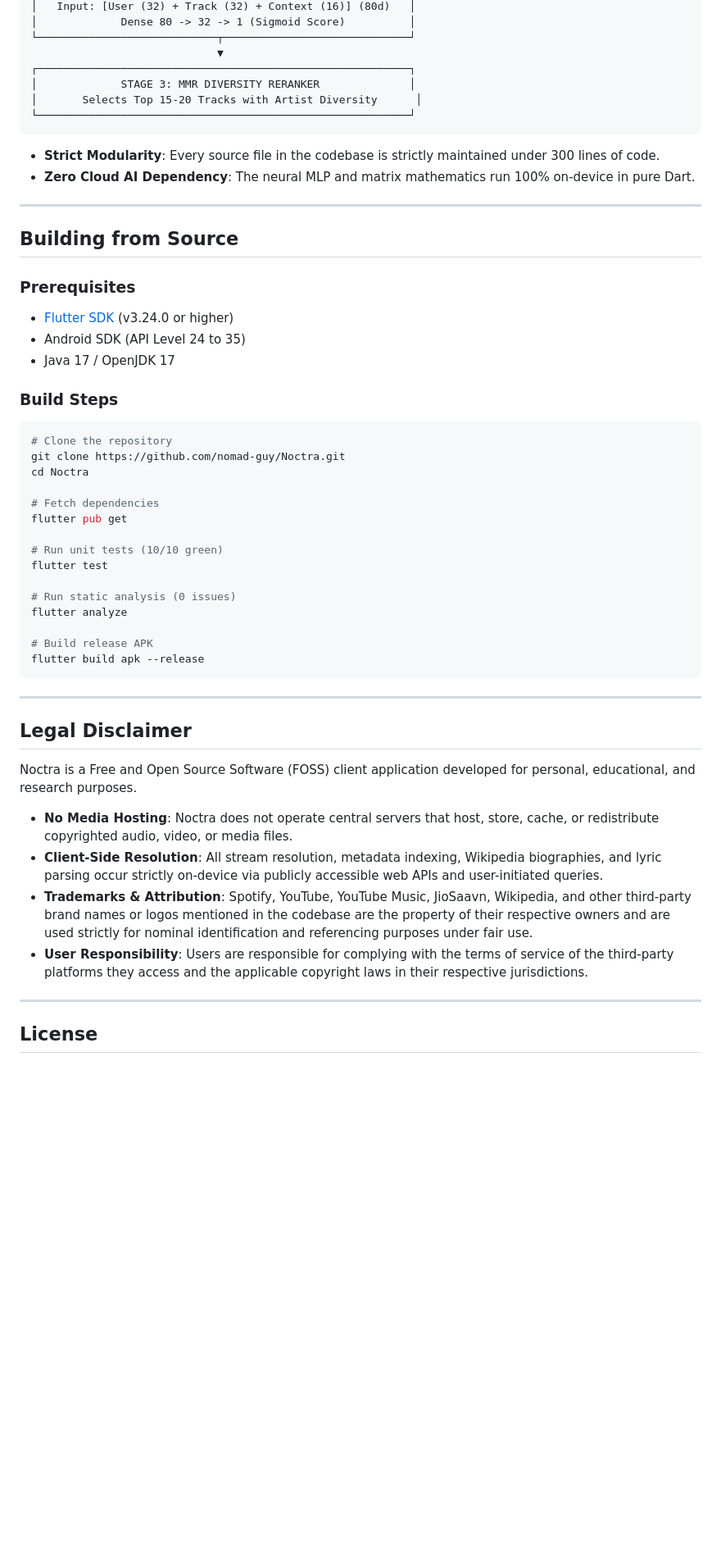
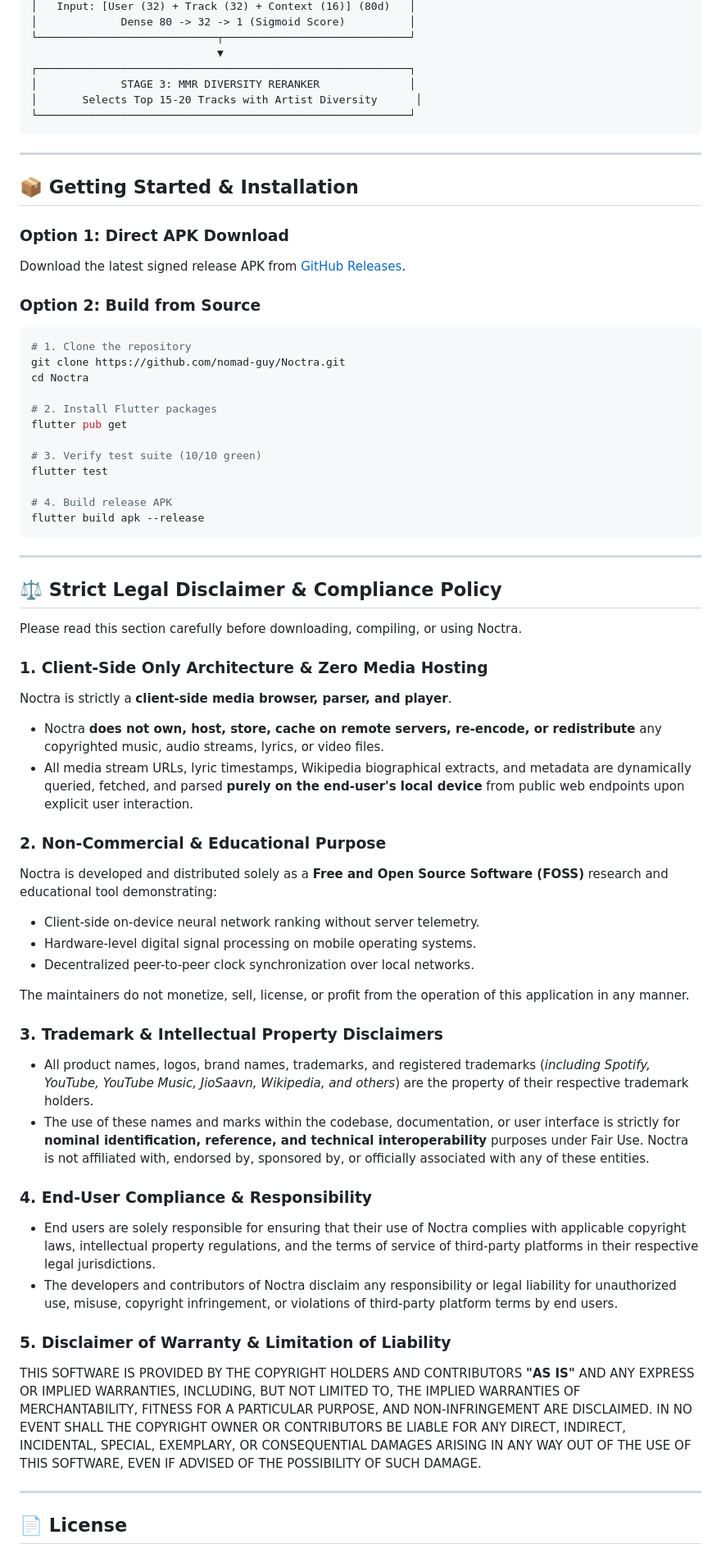
Before and after one commit to nomad-guy/Noctra, a Markdown page: README.md, the part around one of its changes. Shown at 82% size. GitHub-like rendering; blank space fills up the shorter version.

````diff
--- a/README.md
+++ b/README.md
@@ -73,49 +86,60 @@
 └──────────────────────────────────────────────────────────┘
 ```
 
-- **Strict Modularity**: Every source file in the codebase is strictly maintained under 300 lines of code.
-- **Zero Cloud AI Dependency**: The neural MLP and matrix mathematics run 100% on-device in pure Dart.
-
 ---
 
-## Building from Source
+## 📦 Getting Started & Installation
 
-### Prerequisites
-- [Flutter SDK](https://flutter.dev) (v3.24.0 or higher)
-- Android SDK (API Level 24 to 35)
-- Java 17 / OpenJDK 17
+### Option 1: Direct APK Download
+Download the latest signed release APK from [GitHub Releases](https://github.com/nomad-guy/Noctra/releases/latest).
 
-### Build Steps
+### Option 2: Build from Source
 ```bash
-# Clone the repository
+# 1. Clone the repository
 git clone https://github.com/nomad-guy/Noctra.git
 cd Noctra
 
-# Fetch dependencies
+# 2. Install Flutter packages
 flutter pub get
 
-# Run unit tests (10/10 green)
+# 3. Verify test suite (10/10 green)
 flutter test
 
-# Run static analysis (0 issues)
-flutter analyze
-
-# Build release APK
+# 4. Build release APK
 flutter build apk --release
 ```
 
 ---
 
-## Legal Disclaimer
+## ⚖️ Strict Legal Disclaimer & Compliance Policy
 
-Noctra is a Free and Open Source Software (FOSS) client application developed for personal, educational, and research purposes.
+Please read this section carefully before downloading, compiling, or using Noctra.
 
-- **No Media Hosting**: Noctra does not operate central servers that host, store, cache, or redistribute copyrighted audio, video, or media files.
-- **Client-Side Resolution**: All stream resolution, metadata indexing, Wikipedia biographies, and lyric parsing occur strictly on-device via publicly accessible web APIs and user-initiated queries.
-- **Trademarks & Attribution**: Spotify, YouTube, YouTube Music, JioSaavn, Wikipedia, and other third-party brand names or logos mentioned in the codebase are the property of their respective owners and are used strictly for nominal identification and referencing purposes under fair use.
-- **User Responsibility**: Users are responsible for complying with the terms of service of the third-party platforms they access and the applicable copyright laws in their respective jurisdictions.
+### 1. Client-Side Only Architecture & Zero Media Hosting
+Noctra is strictly a **client-side media browser, parser, and player**.
+- Noctra **does not own, host, store, cache on remote servers, re-encode, or redistribute** any copyrighted music, audio streams, lyrics, or video files.
+- All media stream URLs, lyric timestamps, Wikipedia biographical extracts, and metadata are dynamically queried, fetched, and parsed **purely on the end-user's local device** from public web endpoints upon explicit user interaction.
+
+### 2. Non-Commercial & Educational Purpose
+Noctra is developed and distributed solely as a **Free and Open Source Software (FOSS)** research and educational tool demonstrating:
+- Client-side on-device neural network ranking without server telemetry.
+- Hardware-level digital signal processing on mobile operating systems.
+- Decentralized peer-to-peer clock synchronization over local networks.
+
+The maintainers do not monetize, sell, license, or profit from the operation of this application in any manner.
+
+### 3. Trademark & Intellectual Property Disclaimers
+- All product names, logos, brand names, trademarks, and registered trademarks (*including Spotify, YouTube, YouTube Music, JioSaavn, Wikipedia, and others*) are the property of their respective trademark holders.
+- The use of these names and marks within the codebase, documentation, or user interface is strictly for **nominal identification, reference, and technical interoperability** purposes under Fair Use. Noctra is not affiliated with, endorsed by, sponsored by, or officially associated with any of these entities.
+
+### 4. End-User Compliance & Responsibility
+- End users are solely responsible for ensuring that their use of Noctra complies with applicable copyright laws, intellectual property regulations, and the terms of service of third-party platforms in their respective legal jurisdictions.
+- The developers and contributors of Noctra disclaim any responsibility or legal liability for unauthorized use, misuse, copyright infringement, or violations of third-party platform terms by end users.
+
+### 5. Disclaimer of Warranty & Limitation of Liability
+THIS SOFTWARE IS PROVIDED BY THE COPYRIGHT HOLDERS AND CONTRIBUTORS **"AS IS"** AND ANY EXPRESS OR IMPLIED WARRANTIES, INCLUDING, BUT NOT LIMITED TO, THE IMPLIED WARRANTIES OF MERCHANTABILITY, FITNESS FOR A PARTICULAR PURPOSE, AND NON-INFRINGEMENT ARE DISCLAIMED. IN NO EVENT SHALL THE COPYRIGHT OWNER OR CONTRIBUTORS BE LIABLE FOR ANY DIRECT, INDIRECT, INCIDENTAL, SPECIAL, EXEMPLARY, OR CONSEQUENTIAL DAMAGES ARISING IN ANY WAY OUT OF THE USE OF THIS SOFTWARE, EVEN IF ADVISED OF THE POSSIBILITY OF SUCH DAMAGE.
 
 ---
 
-## License
+## 📄 License
 
````
Also changed, not shown: other parts of README.md (+51 -31 lines).
